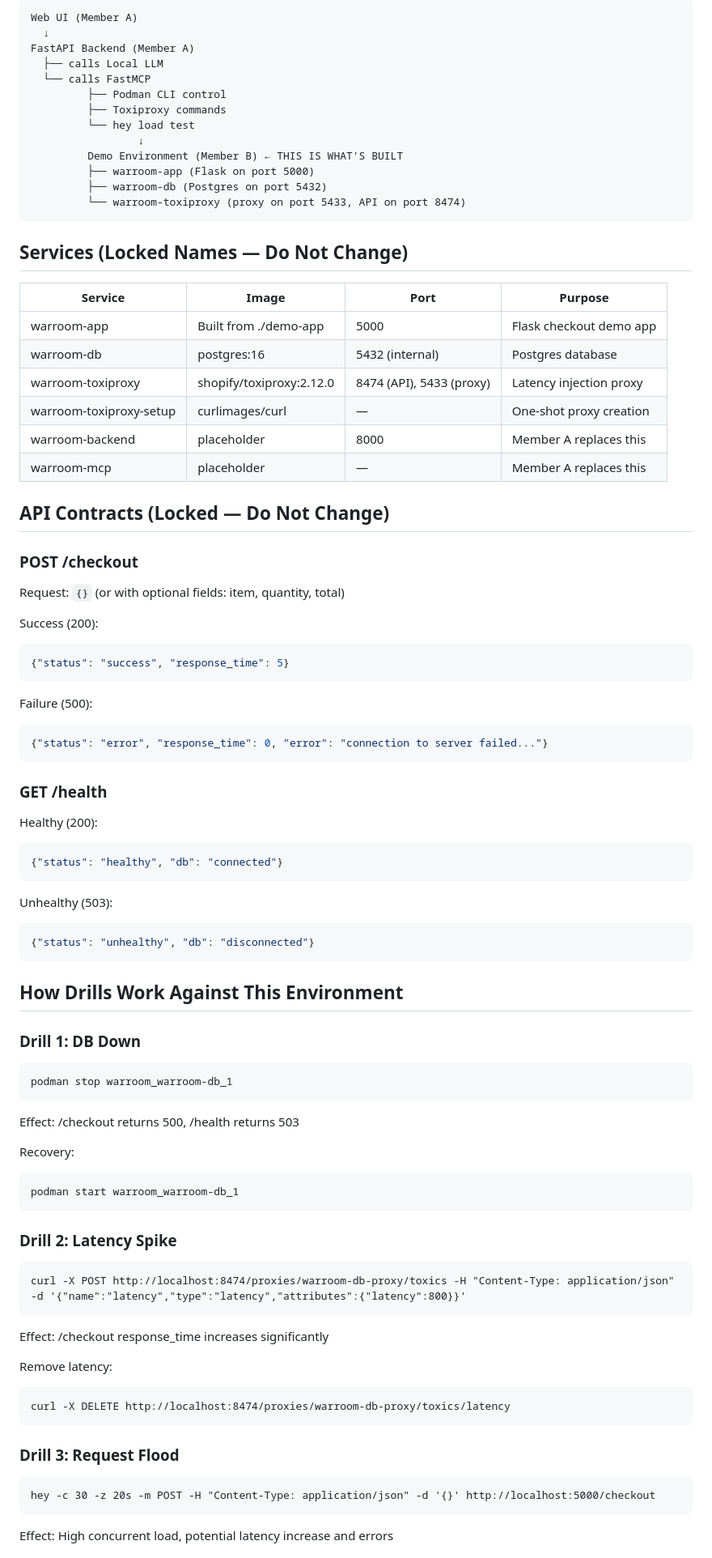
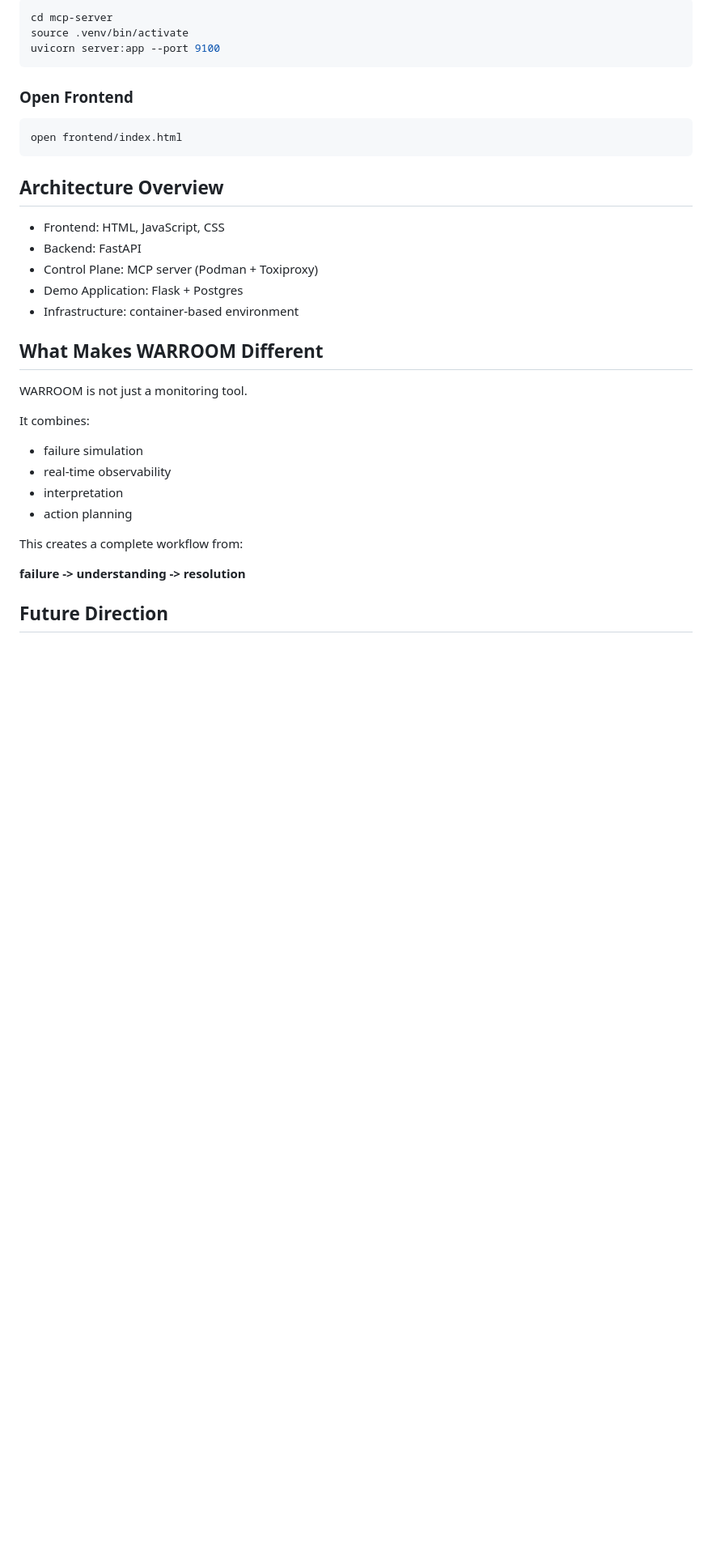
Before and after one commit to Harshith-03/WarRoom, a Markdown page: README.md, the part around one of its changes. Shown at 81% size. Drawn GitHub-style; blank space fills up the shorter version.

````diff
--- a/README.md
+++ b/README.md
@@ -56,84 +165,38 @@ podman compose down
 
-```
-Web UI (Member A)
-  ↓
-FastAPI Backend (Member A)
-  ├── calls Local LLM
-  └── calls FastMCP
-         ├── Podman CLI control
-         ├── Toxiproxy commands
-         └── hey load test
-                 ↓
-         Demo Environment (Member B) ← THIS IS WHAT'S BUILT
-         ├── warroom-app (Flask on port 5000)
-         ├── warroom-db (Postgres on port 5432)
-         └── warroom-toxiproxy (proxy on port 5433, API on port 8474)
+```bash
+cd mcp-server
+source .venv/bin/activate
+uvicorn server:app --port 9100
 ```
 
-## Services (Locked Names — Do Not Change)
+### Open Frontend
 
-| Service | Image | Port | Purpose |
-|---|---|---|---|
-| warroom-app | Built from ./demo-app | 5000 | Flask checkout demo app |
-| warroom-db | postgres:16 | 5432 (internal) | Postgres database |
-| warroom-toxiproxy | shopify/toxiproxy:2.12.0 | 8474 (API), 5433 (proxy) | Latency injection proxy |
-| warroom-toxiproxy-setup | curlimages/curl | — | One-shot proxy creation |
-| warroom-backend | placeholder | 8000 | Member A replaces this |
-| warroom-mcp | placeholder | — | Member A replaces this |
-
-## API Contracts (Locked — Do Not Change)
-
-### POST /checkout
-Request: `{}` (or with optional fields: item, quantity, total)
-
-Success (200):
-```json
-{"status": "success", "response_time": 5}
+```bash
+open frontend/index.html
 ```
 
-Failure (500):
-```json
-{"status": "error", "response_time": 0, "error": "connection to server failed..."}
-```
+## Architecture Overview
 
-### GET /health
-Healthy (200):
-```json
-{"status": "healthy", "db": "connected"}
-```
+- Frontend: HTML, JavaScript, CSS
+- Backend: FastAPI
+- Control Plane: MCP server (Podman + Toxiproxy)
+- Demo Application: Flask + Postgres
+- Infrastructure: container-based environment
 
-Unhealthy (503):
-```json
-{"status": "unhealthy", "db": "disconnected"}
-```
+## What Makes WARROOM Different
 
-## How Drills Work Against This Environment
+WARROOM is not just a monitoring tool.
 
-### Drill 1: DB Down
-```
-podman stop warroom_warroom-db_1
-```
-Effect: /checkout returns 500, /health returns 503
+It combines:
 
-Recovery:
-```
-podman start warroom_warroom-db_1
-```
+- failure simulation
+- real-time observability
+- interpretation
+- action planning
 
-### Drill 2: Latency Spike
-```
-curl -X POST http://localhost:8474/proxies/warroom-db-proxy/toxics -H "Content-Type: application/json" -d '{"name":"latency","type":"latency","attributes":{"latency":800}}'
-```
-Effect: /checkout response_time increases significantly
+This creates a complete workflow from:
 
-Remove latency:
-```
-curl -X DELETE http://localhost:8474/proxies/warroom-db-proxy/toxics/latency
-```
+**failure -> understanding -> resolution**
 
-### Drill 3: Request Flood
-```
-hey -c 30 -z 20s -m POST -H "Content-Type: application/json" -d '{}' http://localhost:5000/checkout
-```
-Effect: High concurrent load, potential latency increase and errors
+## Future Direction
 
````
Also changed, not shown: other parts of README.md (+160 -81 lines).
